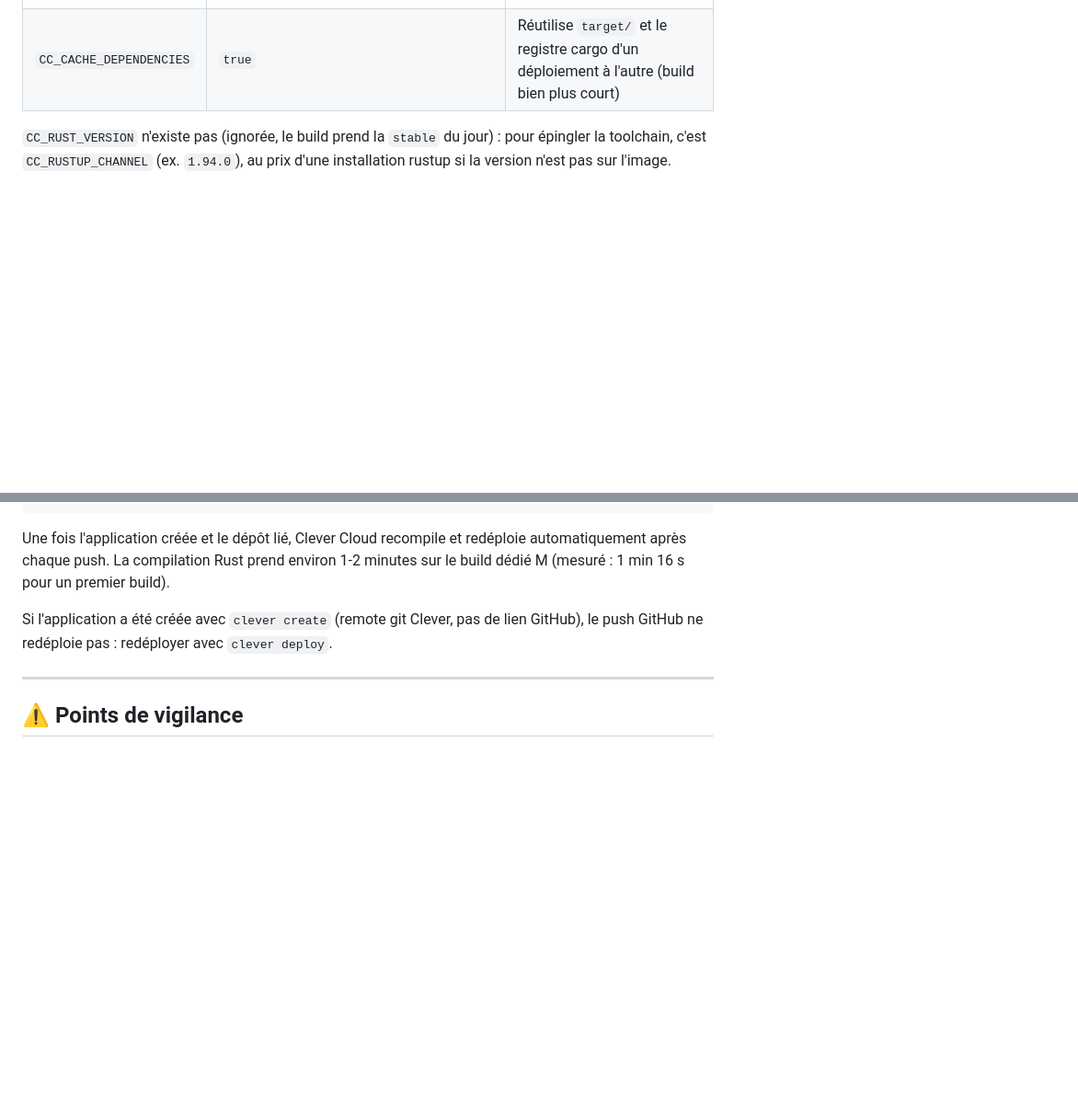
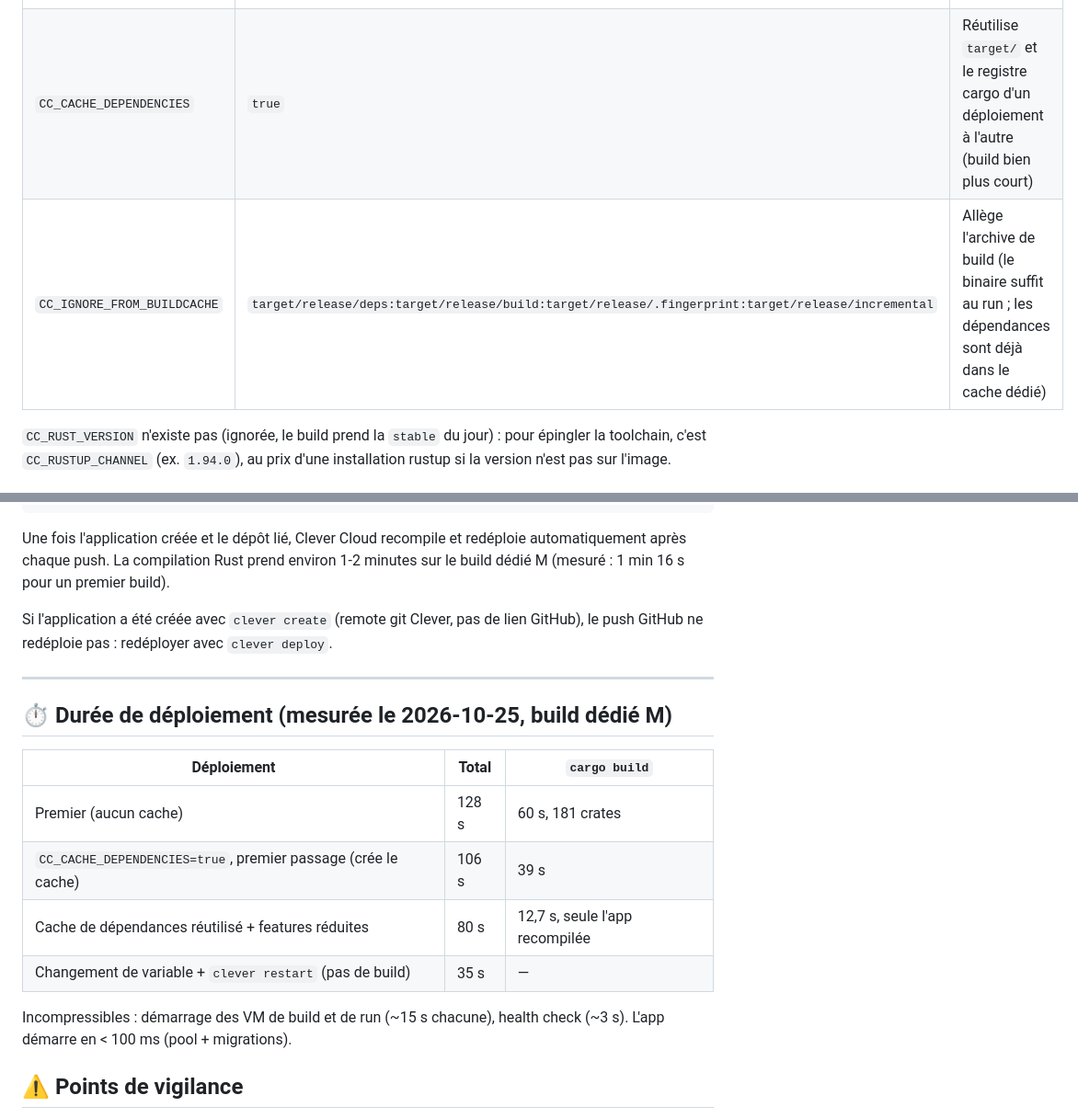
Before and after one commit to Vitiosum/demo-rust-postgresql, a Markdown page: CLAUDE.md, 2 parts joined by grey strips. Shown at 92% size. GitHub-like rendering; blank space fills up the shorter version.

```diff
--- a/CLAUDE.md
+++ b/CLAUDE.md
@@ -39,6 +39,7 @@ Cible de déploiement : **Clever Cloud** (runtime Rust natif + add-on PostgreSQL
 | `RUST_LOG` | `incident_tracker=info,tower_http=info` | Filtre de logs (défaut intégré identique) |
 | `CC_HEALTH_CHECK_PATH` | `/health` | La plateforme valide le déploiement contre PostgreSQL |
 | `CC_CACHE_DEPENDENCIES` | `true` | Réutilise `target/` et le registre cargo d'un déploiement à l'autre (build bien plus court) |
+| `CC_IGNORE_FROM_BUILDCACHE` | `target/release/deps:target/release/build:target/release/.fingerprint:target/release/incremental` | Allège l'archive de build (le binaire suffit au run ; les dépendances sont déjà dans le cache dédié) |
 
 `CC_RUST_VERSION` n'existe pas (ignorée, le build prend la `stable` du jour) : pour épingler la toolchain, c'est `CC_RUSTUP_CHANNEL` (ex. `1.94.0`), au prix d'une installation rustup si la version n'est pas sur l'image.
 
@@ -115,6 +116,17 @@ Si l'application a été créée avec `clever create` (remote git Clever, pas de
 
 ---
 
+## ⏱️ Durée de déploiement (mesurée le 2026-10-25, build dédié M)
+
+| Déploiement | Total | `cargo build` |
+|---|---|---|
+| Premier (aucun cache) | 128 s | 60 s, 181 crates |
+| `CC_CACHE_DEPENDENCIES=true`, premier passage (crée le cache) | 106 s | 39 s |
+| Cache de dépendances réutilisé + features réduites | 80 s | 12,7 s, seule l'app recompilée |
+| Changement de variable + `clever restart` (pas de build) | 35 s | — |
+
+Incompressibles : démarrage des VM de build et de run (~15 s chacune), health check (~3 s). L'app démarre en < 100 ms (pool + migrations).
+
 ## ⚠️ Points de vigilance
 
 - **Axum 0.8** : les paramètres de route s'écrivent `/incidents/{id}` — l'ancienne syntaxe `:id` fait **paniquer l'app au démarrage**
```
Also changed, not shown: README.md (+1 -0 lines).
